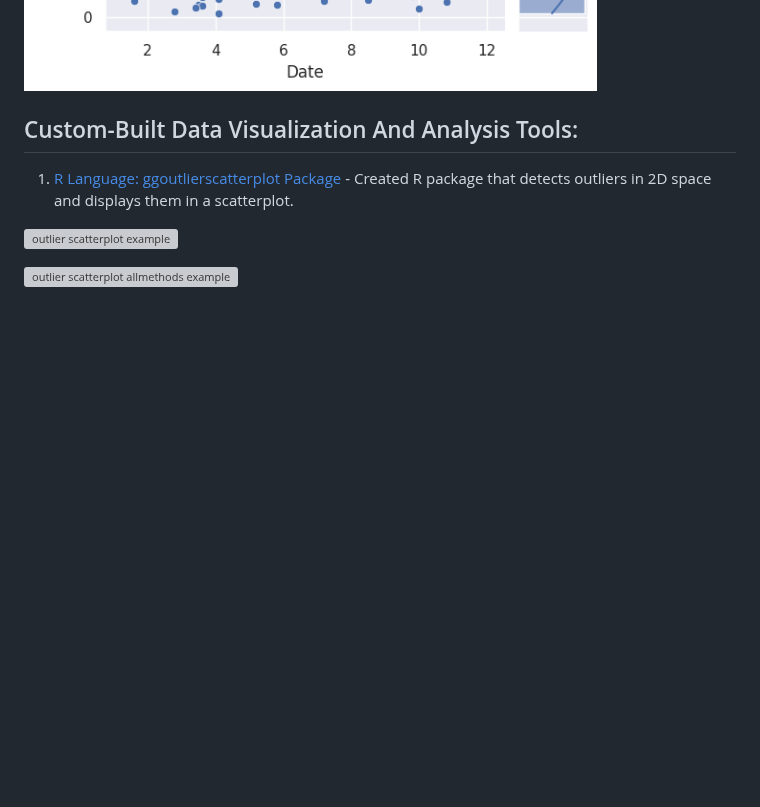
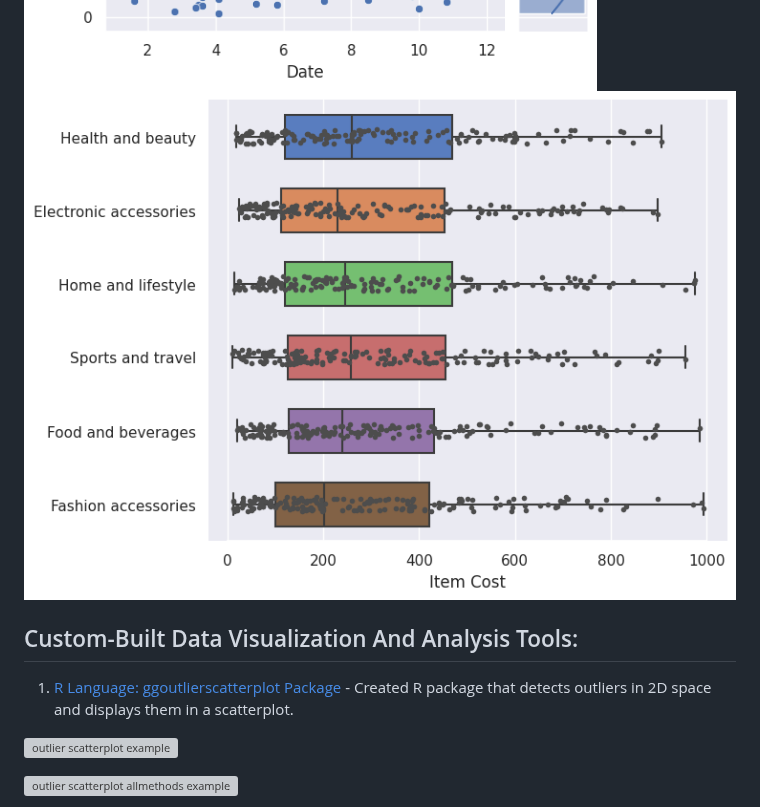
Before and after one commit to lukastay/Lukas-Taylor-Repository, a Markdown page: README.md, the part around the change. Drawn GitHub-style; blank space fills up the shorter version; grey boxes are pictures that could not be loaded.

```diff
--- a/README.md
+++ b/README.md
@@ -19,6 +19,7 @@
 3) [Visualizing Supermarket Sales With Seaborn](https://www.kaggle.com/code/lukastaylor2/visualizing-supermarket-sales-with-seaborn) - Demonstrated strong data visualization skills with supermarket sales data. (Bronze Metal)
 
 ![supermarket_graph](images/supermarket.png?raw=true)
+![supermarket_graph2](images/supermarket2.png?raw=true)
 
 
 ## Custom-Built Data Visualization And Analysis Tools:
```
